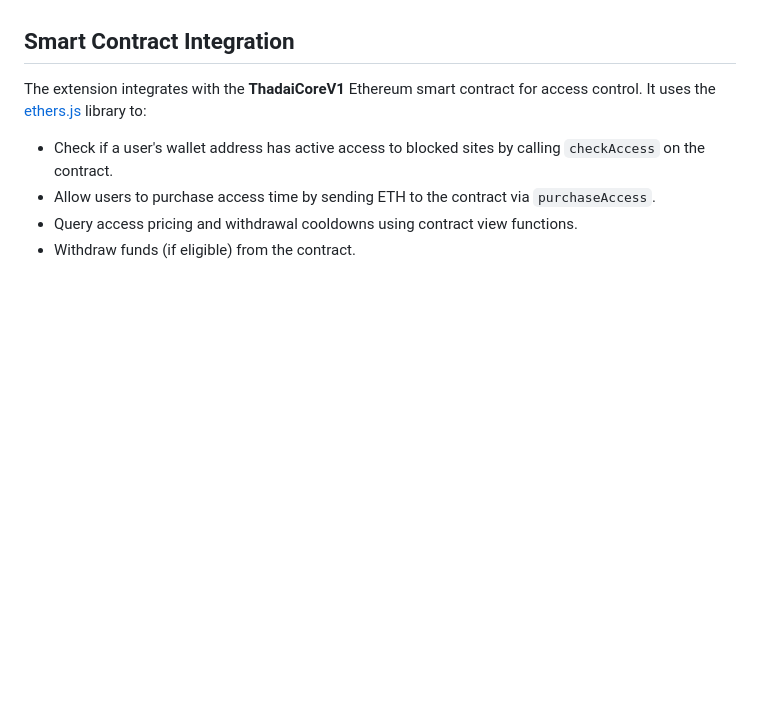
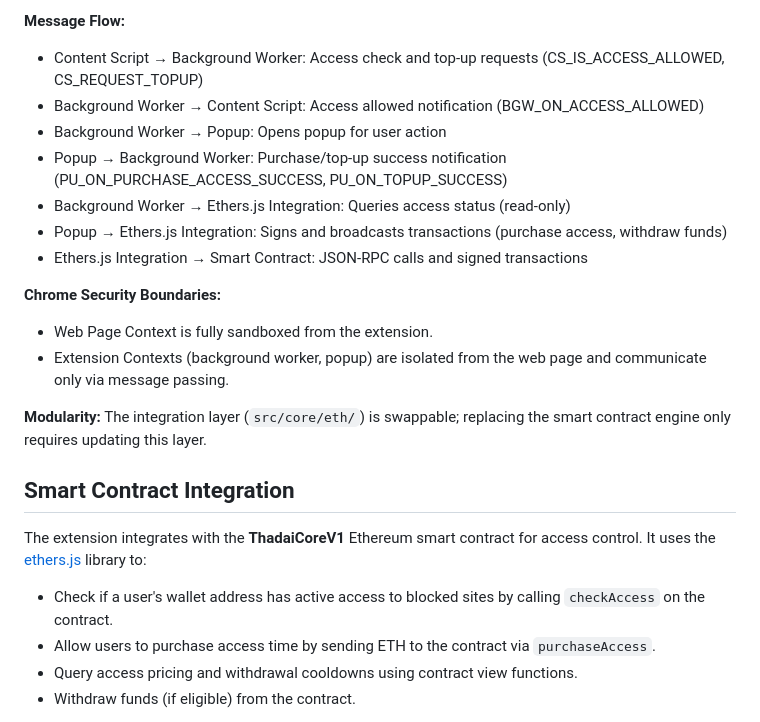
Before and after one commit to dev-vim/thadai-chrome-extension, a Markdown page: README.md, the part around one of its changes. Drawn GitHub-style; blank space fills up the shorter version.

```diff
--- a/README.md
+++ b/README.md
@@ -34,3 +70,18 @@ TODO
+**Message Flow:**
+- Content Script → Background Worker: Access check and top-up requests (CS_IS_ACCESS_ALLOWED, CS_REQUEST_TOPUP)
+- Background Worker → Content Script: Access allowed notification (BGW_ON_ACCESS_ALLOWED)
+- Background Worker → Popup: Opens popup for user action
+- Popup → Background Worker: Purchase/top-up success notification (PU_ON_PURCHASE_ACCESS_SUCCESS, PU_ON_TOPUP_SUCCESS)
+- Background Worker → Ethers.js Integration: Queries access status (read-only)
+- Popup → Ethers.js Integration: Signs and broadcasts transactions (purchase access, withdraw funds)
+- Ethers.js Integration → Smart Contract: JSON-RPC calls and signed transactions
+
+**Chrome Security Boundaries:**
+- Web Page Context is fully sandboxed from the extension.
+- Extension Contexts (background worker, popup) are isolated from the web page and communicate only via message passing.
+
+**Modularity:**
+The integration layer (`src/core/eth/`) is swappable; replacing the smart contract engine only requires updating this layer.
 
 ## Smart Contract Integration
 
```
Also changed, not shown: other parts of README.md (+37 -1 lines).
